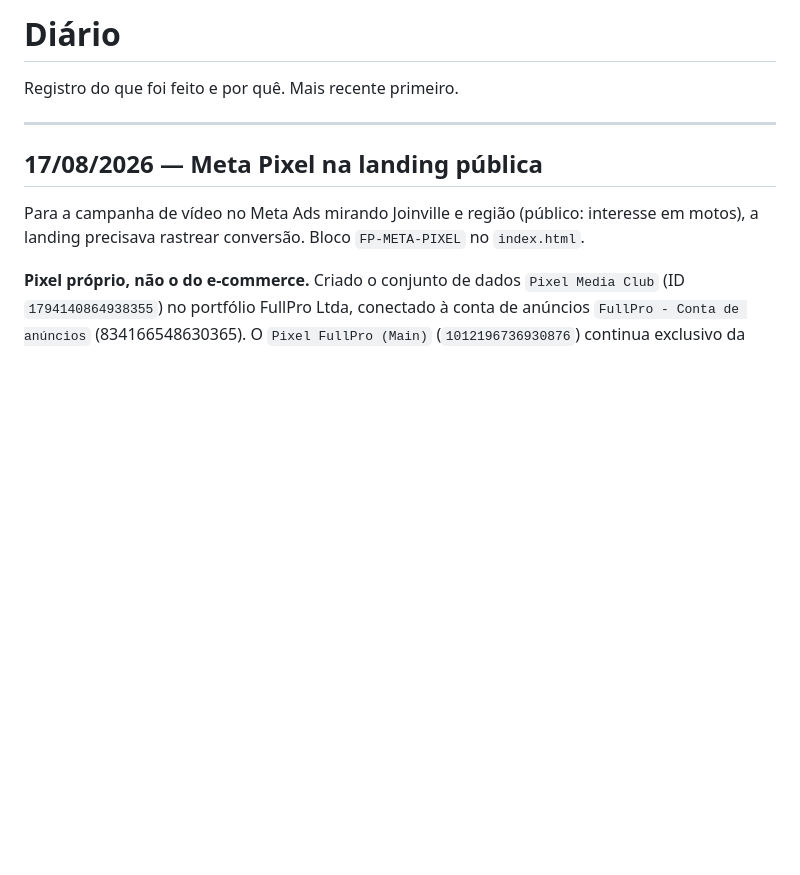
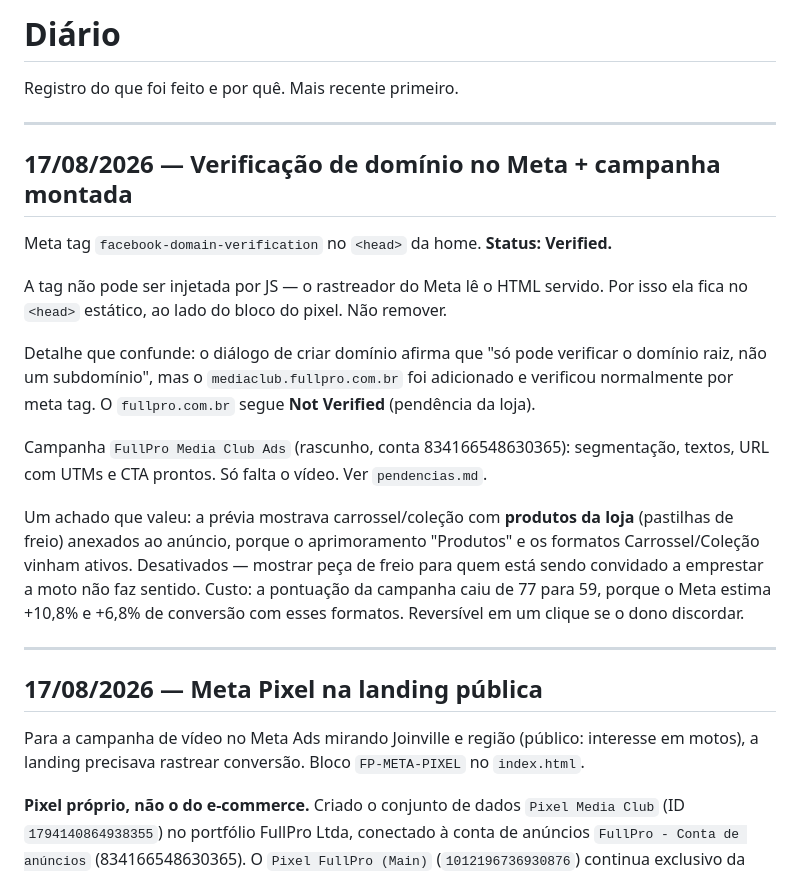
Before and after one commit to harryfullpro/fullpro-mediaclub, a Markdown page: docs/diario.md, the part around the change. Rendered like a GitHub page; blank space fills up the shorter version.

Commit message:
docs: verificacao de dominio e estado da campanha do Meta Ads
Co-Authored-By: Claude Opus 5 <noreply@anthropic.com>

```diff
--- a/docs/diario.md
+++ b/docs/diario.md
@@ -1,6 +1,29 @@
 # Diário
 
 Registro do que foi feito e por quê. Mais recente primeiro.
+
+---
+
+## 17/08/2026 — Verificação de domínio no Meta + campanha montada
+
+Meta tag `facebook-domain-verification` no `<head>` da home. **Status: Verified.**
+
+A tag não pode ser injetada por JS — o rastreador do Meta lê o HTML servido. Por isso
+ela fica no `<head>` estático, ao lado do bloco do pixel. Não remover.
+
+Detalhe que confunde: o diálogo de criar domínio afirma que "só pode verificar o domínio
+raiz, não um subdomínio", mas o `mediaclub.fullpro.com.br` foi adicionado e verificou
+normalmente por meta tag. O `fullpro.com.br` segue **Not Verified** (pendência da loja).
+
+Campanha `FullPro Media Club Ads` (rascunho, conta 834166548630365): segmentação, textos,
+URL com UTMs e CTA prontos. Só falta o vídeo. Ver `pendencias.md`.
+
+Um achado que valeu: a prévia mostrava carrossel/coleção com **produtos da loja**
+(pastilhas de freio) anexados ao anúncio, porque o aprimoramento "Produtos" e os formatos
+Carrossel/Coleção vinham ativos. Desativados — mostrar peça de freio para quem está sendo
+convidado a emprestar a moto não faz sentido. Custo: a pontuação da campanha caiu de 77
+para 59, porque o Meta estima +10,8% e +6,8% de conversão com esses formatos. Reversível
+em um clique se o dono discordar.
 
 ---
 
```
Also changed, not shown: docs/pendencias.md (+16 -8 lines).
